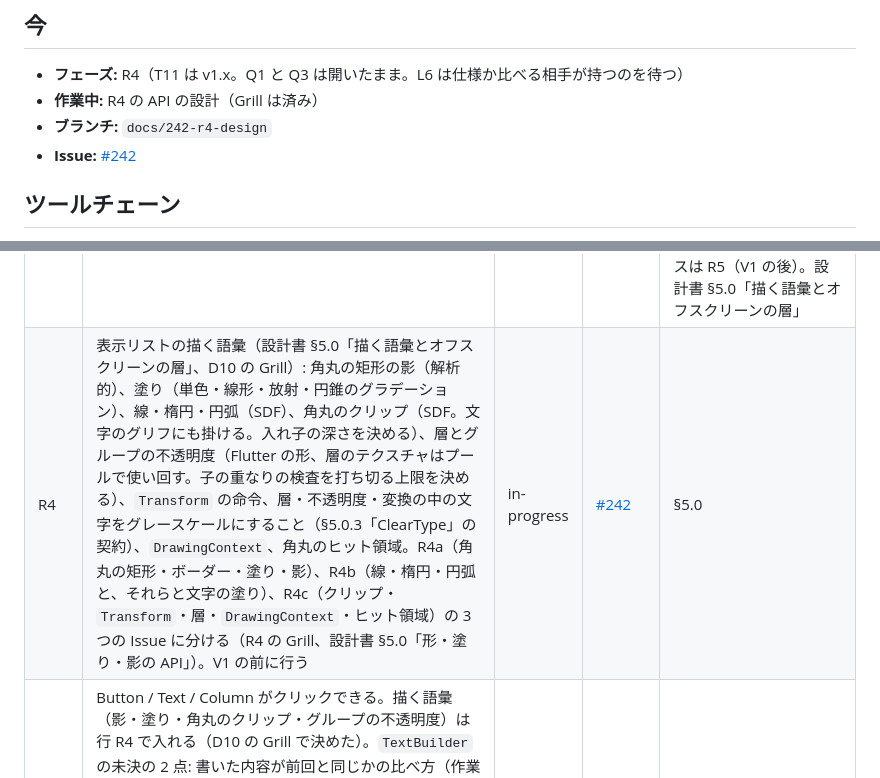
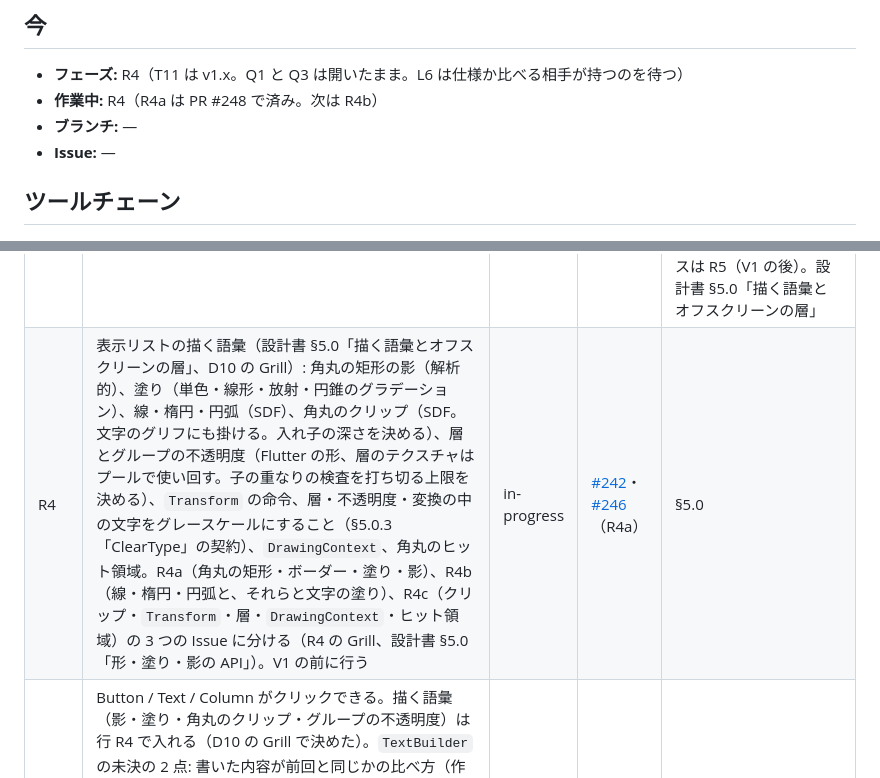
Before and after one commit to YUKIKEDA/XylemUI, a Markdown page: docs/roadmap.md, 2 parts joined by grey strips. Rendered like a GitHub page.

Commit message:
docs(roadmap): point the current row at R4b
Co-Authored-By: Claude Opus 5.5 <noreply@anthropic.com>

```diff
--- a/docs/roadmap.md
+++ b/docs/roadmap.md
@@ -19,9 +19,9 @@ GitHub Issue は着手中の作業単位だけ切る。完了条件の詳細は
 ## 今
 
 - **フェーズ:** R4（T11 は v1.x。Q1 と Q3 は開いたまま。L6 は仕様か比べる相手が持つのを待つ）
-- **作業中:** R4 の API の設計（Grill は済み）
-- **ブランチ:** `docs/242-r4-design`
-- **Issue:** [#242](https://github.com/YUKIKEDA/XylemUI/issues/242)
+- **作業中:** R4（R4a は PR #248 で済み。次は R4b）
+- **ブランチ:** —
+- **Issue:** —
 
 ## ツールチェーン
 
@@ -79,7 +79,7 @@ GitHub Issue は着手中の作業単位だけ切る。完了条件の詳細は
 | W1  | Windows の表示の倍率（設計書 §6.1.1）: 最初のウィンドウの前に PerMonitorV2 を宣言し（W1 の Grill でマニフェストから変えた）、ウィンドウの DPI（`GetDpiForWindow`）と `WM_DPICHANGED` から `ScaleFactor` を持ち、DisplayList とグリフのラスタライズ（`GlyphKey.PixelSize`）に論理ピクセル × `ScaleFactor` を渡す。ウィンドウが別のモニタに移ったら、そのモニタの画素の並び・ガンマ・コントラストと ClearType の条件を読み直す（§5.0.3「ClearType」の「読む単位と時機」、T2 で決定）。今のアプリは DPI を宣言しないので、125 % では Windows が引き伸ばして表示する。T4 の比べる場面（`benchmarks/XylemUI.E2E/TextQuality.cs`）だけが自分で DPI aware にしている。Flutter・Avalonia・GPUI はどれも対応する。V1 の前に行う（T4 でオーナー決定） | done        | [#231](https://github.com/YUKIKEDA/XylemUI/issues/231)・[#235](https://github.com/YUKIKEDA/XylemUI/issues/235) | ウィンドウは最初のウィンドウの前に PerMonitorV2 を宣言し、自分のモニタの倍率（`ScaleFactor`）で描く。表示リストは論理座標を受け取り、倍率を掛けて画素に合わせる。`WM_DPICHANGED` とモニタの移動で、文字の描き方を読み直す。100〜150 % と 2 台のモニタで、にじまないことをオーナーが確かめた。フレームの段は main と範囲が重なる。詳細は `docs/benchmarks/w1-dpi.md` |
 | W2  | 表示リストが矩形の辺を画素に丸めるとき（W1、§6.1.1「ピクセルスナップ」）、0.5 ちょうどを最も近い偶数へ丸めている。GPUI（`f32::round`）とブラウザはゼロから遠い方へ丸めるので、125 % では 2 + 4k の論理座標の辺が 1 画素ずれる（R4a の比べで見つけた）。Flutter の丸め方を確かめ、どれに合わせるかを決める。後の行を止めない | not-started | [#247](https://github.com/YUKIKEDA/XylemUI/issues/247) | 合わせる丸め方を設計に書き、表示リストの段の時間が変わらない |
 | D10 | PaintCommand の描画の語彙（線・楕円・パス・グラデーション・影・ぼかし）と、利用者が描く公開の拡張点の Grill。V1 の前のオフスクリーンパスの Grill と一緒に行う（Issue #174 で行にした） | done        | [#167](https://github.com/YUKIKEDA/XylemUI/issues/167) | レンダラは層を持てる形にし、影・不透明度・クリップは速い道で層を作らない。v1 の語彙は、角丸の矩形の影（解析的）、単色と 3 種類のグラデーション、線・楕円・円弧（SDF）、角丸のクリップ（SDF）、グループの不透明度（Flutter の形）、`DrawingContext`、角丸のヒット領域。実装は R4（V1 の前）、任意のパスは R5（V1 の後）。設計書 §5.0「描く語彙とオフスクリーンの層」 |
-| R4  | 表示リストの描く語彙（設計書 §5.0「描く語彙とオフスクリーンの層」、D10 の Grill）: 角丸の矩形の影（解析的）、塗り（単色・線形・放射・円錐のグラデーション）、線・楕円・円弧（SDF）、角丸のクリップ（SDF。文字のグリフにも掛ける。入れ子の深さを決める）、層とグループの不透明度（Flutter の形、層のテクスチャはプールで使い回す。子の重なりの検査を打ち切る上限を決める）、`Transform` の命令、層・不透明度・変換の中の文字をグレースケールにすること（§5.0.3「ClearType」の契約）、`DrawingContext`、角丸のヒット領域。R4a（角丸の矩形・ボーダー・塗り・影）、R4b（線・楕円・円弧と、それらと文字の塗り）、R4c（クリップ・`Transform`・層・`DrawingContext`・ヒット領域）の 3 つの Issue に分ける（R4 の Grill、設計書 §5.0「形・塗り・影の API」）。V1 の前に行う | in-progress | [#242](https://github.com/YUKIKEDA/XylemUI/issues/242) | §5.0 |
+| R4  | 表示リストの描く語彙（設計書 §5.0「描く語彙とオフスクリーンの層」、D10 の Grill）: 角丸の矩形の影（解析的）、塗り（単色・線形・放射・円錐のグラデーション）、線・楕円・円弧（SDF）、角丸のクリップ（SDF。文字のグリフにも掛ける。入れ子の深さを決める）、層とグループの不透明度（Flutter の形、層のテクスチャはプールで使い回す。子の重なりの検査を打ち切る上限を決める）、`Transform` の命令、層・不透明度・変換の中の文字をグレースケールにすること（§5.0.3「ClearType」の契約）、`DrawingContext`、角丸のヒット領域。R4a（角丸の矩形・ボーダー・塗り・影）、R4b（線・楕円・円弧と、それらと文字の塗り）、R4c（クリップ・`Transform`・層・`DrawingContext`・ヒット領域）の 3 つの Issue に分ける（R4 の Grill、設計書 §5.0「形・塗り・影の API」）。V1 の前に行う | in-progress | [#242](https://github.com/YUKIKEDA/XylemUI/issues/242)・[#246](https://github.com/YUKIKEDA/XylemUI/issues/246)（R4a） | §5.0 |
 | V1  | Button / Text / Column がクリックできる。描く語彙（影・塗り・角丸のクリップ・グループの不透明度）は行 R4 で入れる（D10 の Grill で決めた）。`TextBuilder` の未決の 2 点: 書いた内容が前回と同じかの比べ方（作業用のバッファに書いてから入れ替えるなど）と、補間文字列ハンドラの受け手が struct のコピーになって長さが失われないか（D2 のレビュー）。`Scope.Run` をコンポーネントの API で包むとき、`false`（`await` の間に部品が破棄された）のときは何もしなくてよい、という扱いを説明に書く（S9 のレビュー）。描画とヒットテストは `LayoutStyle.Hidden` の部分木を飛ばす（L2 は layout の意味だけを決めた、PR #121 のレビュー）。テキストの計測のキャッシュ（§3.2 の `ShapedTextCache`）を入れ、10,101 個のテキストの葉のリサイズをキャッシュが当たったときに 2.0 ms 以下にする（M1a で 2.0〜2.3 ms、§11.3）。描画の段が `UiTree.PaintUpdates` を毎フレーム受け取って空にし、ノードの Layout 以外の印を消す（L5 から内容の変更も積む。印が残っている間は積み直さないので、今は 1 ノード 1 つで止まっている）。ポインターの座標は、ウィンドウの `ScaleFactor` で割って論理座標にする（設計書 §6.1.1「Windows の表示の倍率」、W1 の Grill） | not-started | —     |                                            |
 | R5  | 任意のパス（曲線、塗りと線、つなぎ目の形、破線）と、パスの当たり判定・パスの形の影。三角形化の方式（CPU で三角形にして MSAA の中間テクスチャに描く GPUI の形か、ステンシルで塗ってから覆う Flutter の形か）を Grill で決め、依存を入れないなら自前で書く（D10 の Grill）。アイコンの形式がこの行に乗るかは、行 D13 で決める。V1 の後に行う | not-started | —     | §5.0 |
 | D9  | リッチテキスト（1 つの文章の中の混在スタイル、下線・取り消し線、リンク、インラインオブジェクト）を要件にするか、範囲と時期の Grill。テキストの葉の状態の形を T1 の前に決める（§10.4 の「型・フックは最初から」）（Issue #174 で行にした） | not-started | [#168](https://github.com/YUKIKEDA/XylemUI/issues/168) | — |
```
